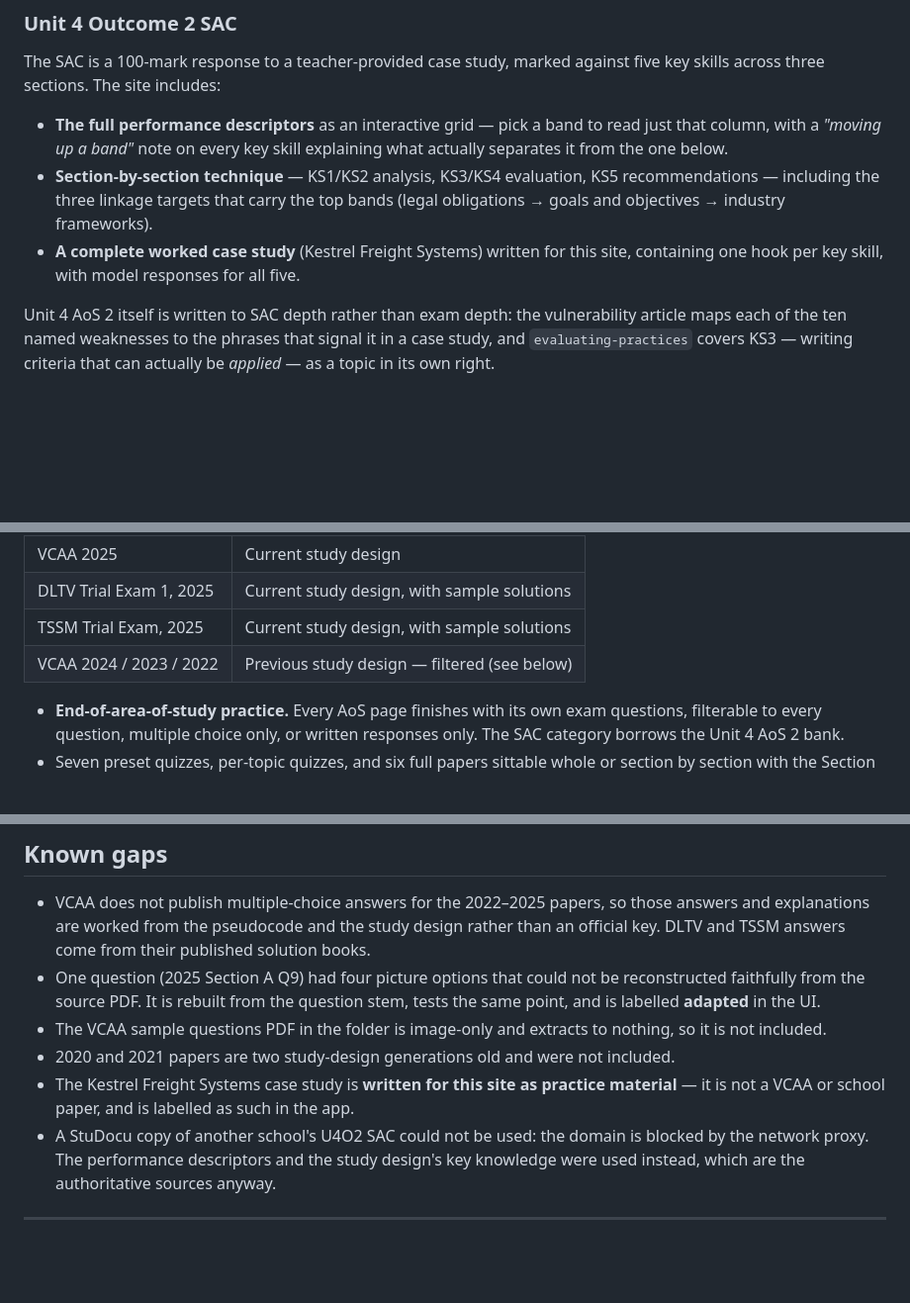
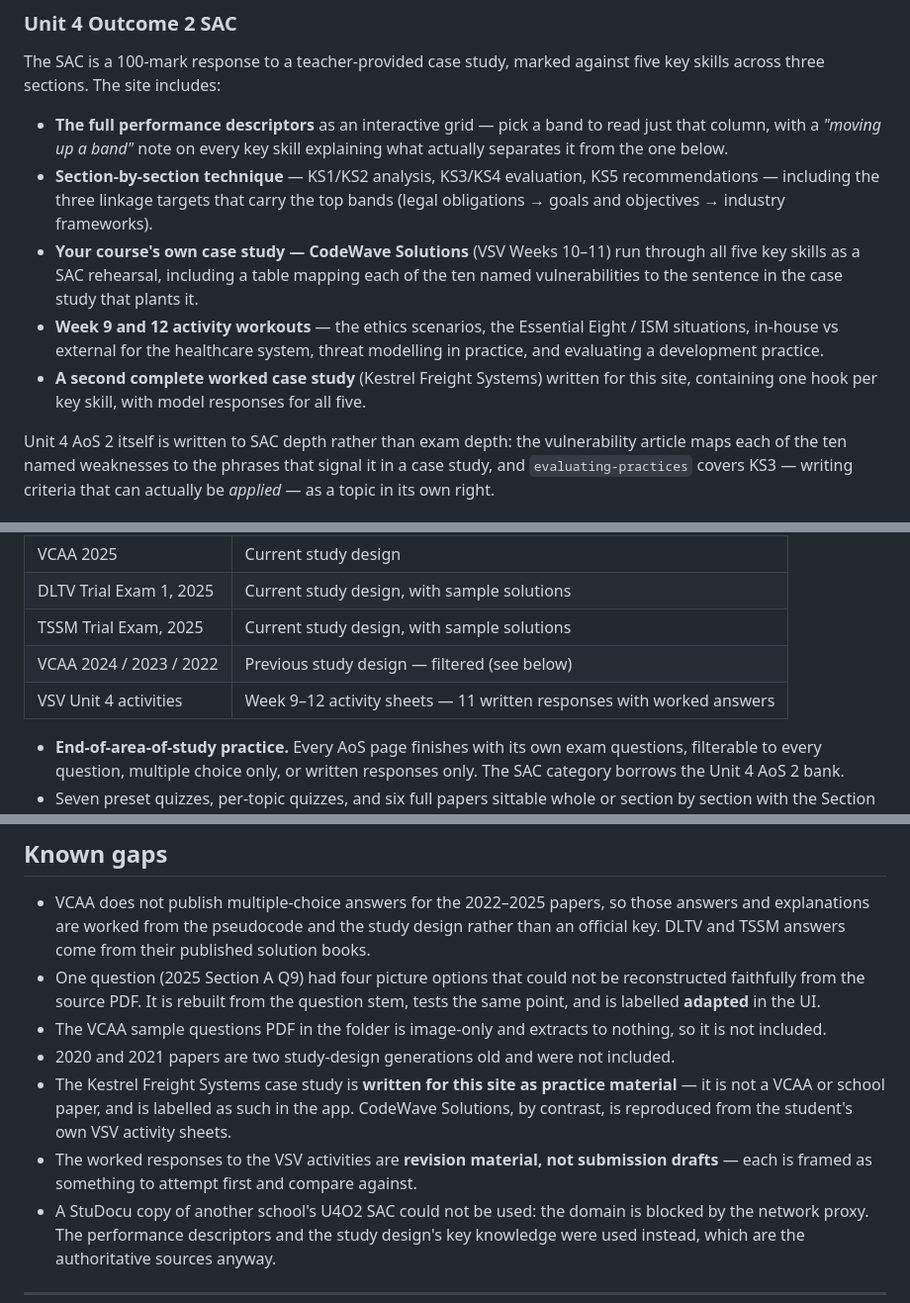
Before and after one commit to LOLSTER999/LOLSTER999.github.io, a Markdown page: README.md, 3 parts joined by grey strips. Shown at 99% size. Rendered like a GitHub page; blank space fills up the shorter version.

Commit message:
Document the VSV activities and CodeWave in the README
Follow-up to f604250, whose README changes were dropped when the edit
script aborted on a mismatched string.

Co-Authored-By: Claude Opus 5 <noreply@anthropic.com>
Claude-Session: https://claude.ai/code/session_01RrZm45CRXfBwgu8cfCbsfK

```diff
--- a/README.md
+++ b/README.md
@@ -23,7 +23,9 @@ The SAC is a 100-mark response to a teacher-provided case study, marked against
 
 - **The full performance descriptors** as an interactive grid — pick a band to read just that column, with a *"moving up a band"* note on every key skill explaining what actually separates it from the one below.
 - **Section-by-section technique** — KS1/KS2 analysis, KS3/KS4 evaluation, KS5 recommendations — including the three linkage targets that carry the top bands (legal obligations → goals and objectives → industry frameworks).
-- **A complete worked case study** (Kestrel Freight Systems) written for this site, containing one hook per key skill, with model responses for all five.
+- **Your course's own case study — CodeWave Solutions** (VSV Weeks 10–11) run through all five key skills as a SAC rehearsal, including a table mapping each of the ten named vulnerabilities to the sentence in the case study that plants it.
+- **Week 9 and 12 activity workouts** — the ethics scenarios, the Essential Eight / ISM situations, in-house vs external for the healthcare system, threat modelling in practice, and evaluating a development practice.
+- **A second complete worked case study** (Kestrel Freight Systems) written for this site, containing one hook per key skill, with model responses for all five.
 
 Unit 4 AoS 2 itself is written to SAC depth rather than exam depth: the vulnerability article maps each of the ten named weaknesses to the phrases that signal it in a case study, and `evaluating-practices` covers KS3 — writing criteria that can actually be *applied* — as a topic in its own right.
 
@@ -37,6 +39,7 @@ Unit 4 AoS 2 itself is written to SAC depth rather than exam depth: the vulnerab
 | DLTV Trial Exam 1, 2025 | Current study design, with sample solutions |
 | TSSM Trial Exam, 2025 | Current study design, with sample solutions |
 | VCAA 2024 / 2023 / 2022 | Previous study design — filtered (see below) |
+| VSV Unit 4 activities | Week 9–12 activity sheets — 11 written responses with worked answers |
 
 - **End-of-area-of-study practice.** Every AoS page finishes with its own exam questions, filterable to every question, multiple choice only, or written responses only. The SAC category borrows the Unit 4 AoS 2 bank.
 - Seven preset quizzes, per-topic quizzes, and six full papers sittable whole or section by section with the Section C case study insert alongside.
@@ -107,7 +111,8 @@ Those papers therefore carry fewer marks here than in print. **Worth spot-checki
 - One question (2025 Section A Q9) had four picture options that could not be reconstructed faithfully from the source PDF. It is rebuilt from the question stem, tests the same point, and is labelled **adapted** in the UI.
 - The VCAA sample questions PDF in the folder is image-only and extracts to nothing, so it is not included.
 - 2020 and 2021 papers are two study-design generations old and were not included.
-- The Kestrel Freight Systems case study is **written for this site as practice material** — it is not a VCAA or school paper, and is labelled as such in the app.
+- The Kestrel Freight Systems case study is **written for this site as practice material** — it is not a VCAA or school paper, and is labelled as such in the app. CodeWave Solutions, by contrast, is reproduced from the student's own VSV activity sheets.
+- The worked responses to the VSV activities are **revision material, not submission drafts** — each is framed as something to attempt first and compare against.
 - A StuDocu copy of another school's U4O2 SAC could not be used: the domain is blocked by the network proxy. The performance descriptors and the study design's key knowledge were used instead, which are the authoritative sources anyway.
 
 ---
```
Also changed, not shown: other parts of README.md (+1 -0 lines).
